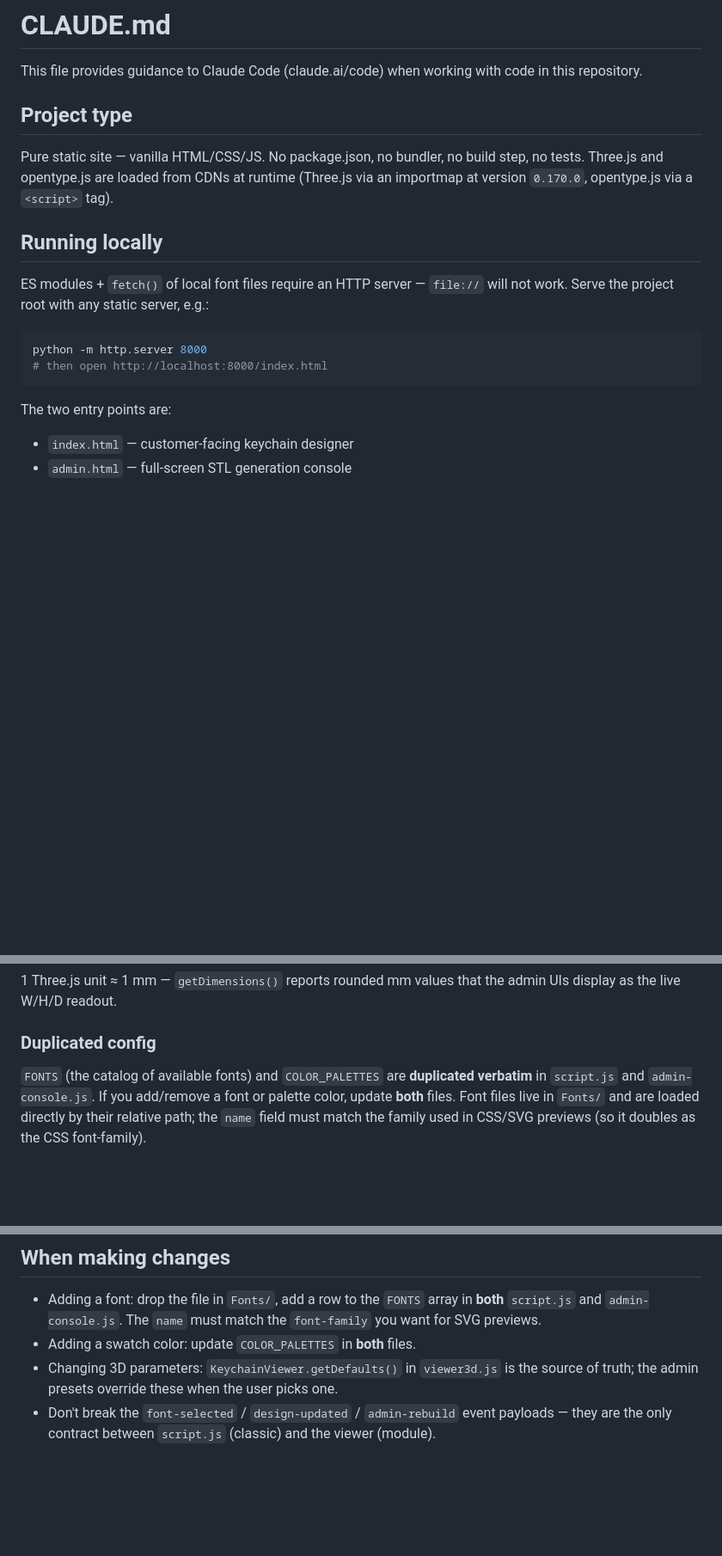
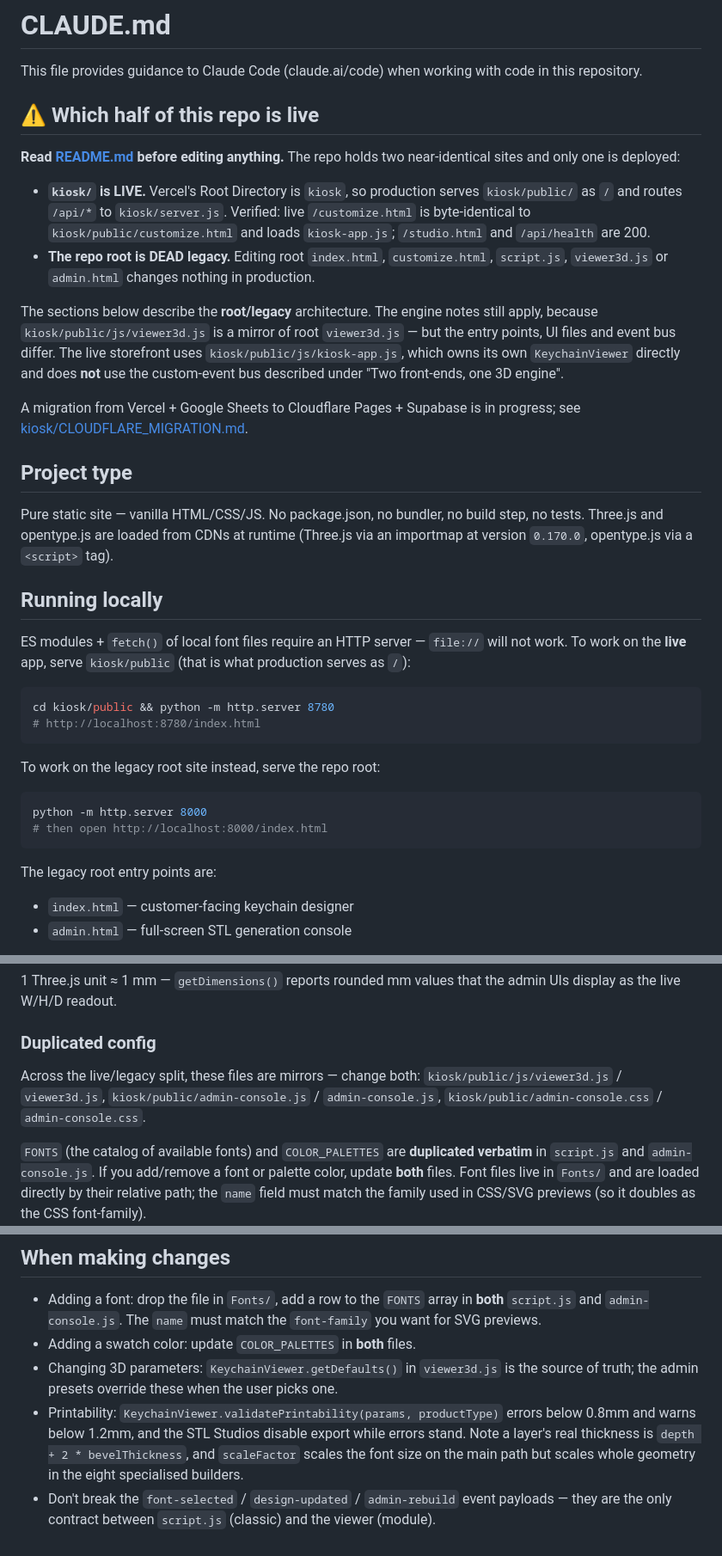
Before and after one commit to sakthivelprabakaran/Kishok, a Markdown page: CLAUDE.md, 3 parts joined by grey strips. Shown at 86% size. GitHub-like rendering; blank space fills up the shorter version.

````diff
--- a/CLAUDE.md
+++ b/CLAUDE.md
@@ -1,6 +1,28 @@
 # CLAUDE.md
 
 This file provides guidance to Claude Code (claude.ai/code) when working with code in this repository.
+
+## ⚠️ Which half of this repo is live
+
+**Read [README.md](README.md) before editing anything.** The repo holds two
+near-identical sites and only one is deployed:
+
+- **`kiosk/` is LIVE.** Vercel's Root Directory is `kiosk`, so production serves
+  `kiosk/public/` as `/` and routes `/api/*` to `kiosk/server.js`. Verified: live
+  `/customize.html` is byte-identical to `kiosk/public/customize.html` and loads
+  `kiosk-app.js`; `/studio.html` and `/api/health` are 200.
+- **The repo root is DEAD legacy.** Editing root `index.html`, `customize.html`,
+  `script.js`, `viewer3d.js` or `admin.html` changes nothing in production.
+
+The sections below describe the **root/legacy** architecture. The engine notes
+still apply, because `kiosk/public/js/viewer3d.js` is a mirror of root
+`viewer3d.js` — but the entry points, UI files and event bus differ. The live
+storefront uses `kiosk/public/js/kiosk-app.js`, which owns its own
+`KeychainViewer` directly and does **not** use the custom-event bus described
+under "Two front-ends, one 3D engine".
+
+A migration from Vercel + Google Sheets to Cloudflare Pages + Supabase is in
+progress; see [kiosk/CLOUDFLARE_MIGRATION.md](kiosk/CLOUDFLARE_MIGRATION.md).
 
 ## Project type
 
@@ -8,14 +30,21 @@ Pure static site — vanilla HTML/CSS/JS. No package.json, no bundler, no build
 
 ## Running locally
 
-ES modules + `fetch()` of local font files require an HTTP server — `file://` will not work. Serve the project root with any static server, e.g.:
+ES modules + `fetch()` of local font files require an HTTP server — `file://` will not work. To work on the **live** app, serve `kiosk/public` (that is what production serves as `/`):
+
+```bash
+cd kiosk/public && python -m http.server 8780
+# http://localhost:8780/index.html
+```
+
+To work on the legacy root site instead, serve the repo root:
 
 ```bash
 python -m http.server 8000
 # then open http://localhost:8000/index.html
 ```
 
-The two entry points are:
+The legacy root entry points are:
 
 - `index.html` — customer-facing keychain designer
 - `admin.html` — full-screen STL generation console
@@ -60,6 +89,10 @@ The legacy in-page admin sidebar on `index.html` (driven by `admin-panel.js`) is
 
 ### Duplicated config
 
+Across the live/legacy split, these files are mirrors — change both:
+`kiosk/public/js/viewer3d.js` / `viewer3d.js`, `kiosk/public/admin-console.js` /
+`admin-console.js`, `kiosk/public/admin-console.css` / `admin-console.css`.
+
 `FONTS` (the catalog of available fonts) and `COLOR_PALETTES` are **duplicated verbatim** in `script.js` and `admin-console.js`. If you add/remove a font or palette color, update **both** files. Font files live in `Fonts/` and are loaded directly by their relative path; the `name` field must match the family used in CSS/SVG previews (so it doubles as the CSS font-family).
 
 ### Presets are also duplicated
@@ -91,4 +124,5 @@ The STL download button on `index.html` is hidden by default and revealed only w
 - Adding a font: drop the file in `Fonts/`, add a row to the `FONTS` array in **both** `script.js` and `admin-console.js`. The `name` must match the `font-family` you want for SVG previews.
 - Adding a swatch color: update `COLOR_PALETTES` in **both** files.
 - Changing 3D parameters: `KeychainViewer.getDefaults()` in `viewer3d.js` is the source of truth; the admin presets override these when the user picks one.
+- Printability: `KeychainViewer.validatePrintability(params, productType)` errors below 0.8mm and warns below 1.2mm, and the STL Studios disable export while errors stand. Note a layer's real thickness is `depth + 2 * bevelThickness`, and `scaleFactor` scales the font size on the main path but scales whole geometry in the eight specialised builders.
 - Don't break the `font-selected` / `design-updated` / `admin-rebuild` event payloads — they are the only contract between `script.js` (classic) and the viewer (module).
````
Also changed, not shown: README.md (added, +146 -0 lines).
